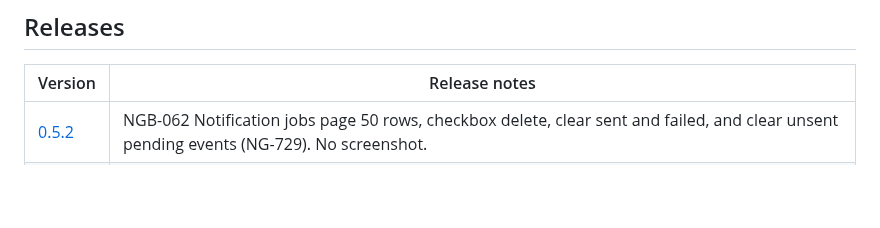
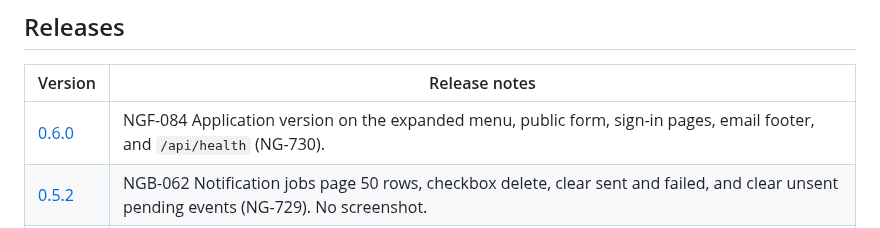
Before and after one commit to nogira-io/nogira, a Markdown page: CHANGELOG.md, the part around the change. Drawn GitHub-style; blank space fills up the shorter version.

```diff
--- a/CHANGELOG.md
+++ b/CHANGELOG.md
@@ -6,6 +6,7 @@ Release notes are split by version under [`docs/releases/`](docs/releases/). Thi
 
 | Version | Release notes |
 |---------|----------------|
+| [0.6.0](docs/releases/0.6.0.md) | NGF-084 Application version on the expanded menu, public form, sign-in pages, email footer, and `/api/health` (NG-730). |
 | [0.5.2](docs/releases/0.5.2.md) | NGB-062 Notification jobs page 50 rows, checkbox delete, clear sent and failed, and clear unsent pending events (NG-729). No screenshot. |
 | [0.5.1](docs/releases/0.5.1.md) | NGB-061 Standard screen save keeps a custom field such as Company, and includes Parent with the locked system fields. No screenshot. |
 | [0.5.0](docs/releases/0.5.0.md) | NGF-083 Enabling Forms (NG-727 P1–P11) and instance application name (NG-728). Sprint mail is delivered, and an unknown notification event no longer blocks the queue. |
```
Also changed, not shown: README.md (+10 -0 lines), docs/assets/ASSETS.md (+1 -0 lines), docs/releases/0.6.0.md (added, +29 -0 lines), docs/assets/nogira-version.gif (added), 1 other file.
